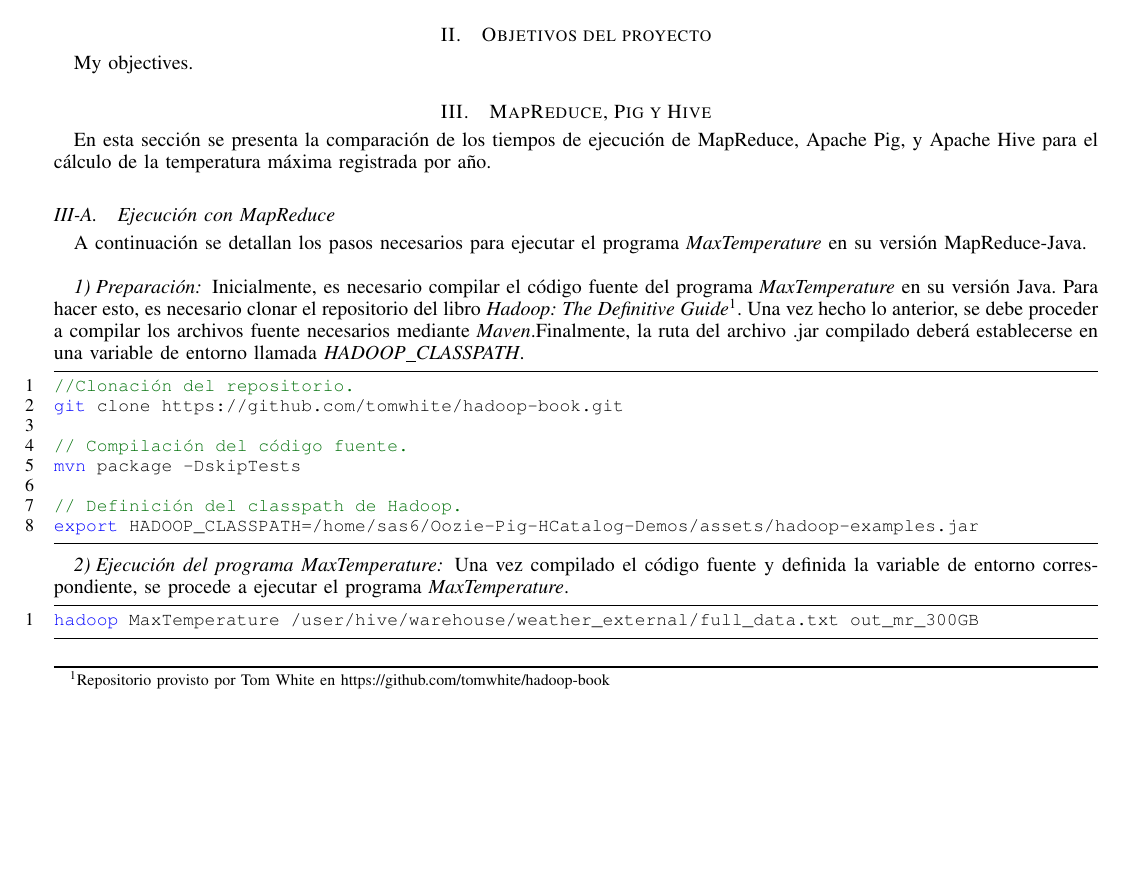
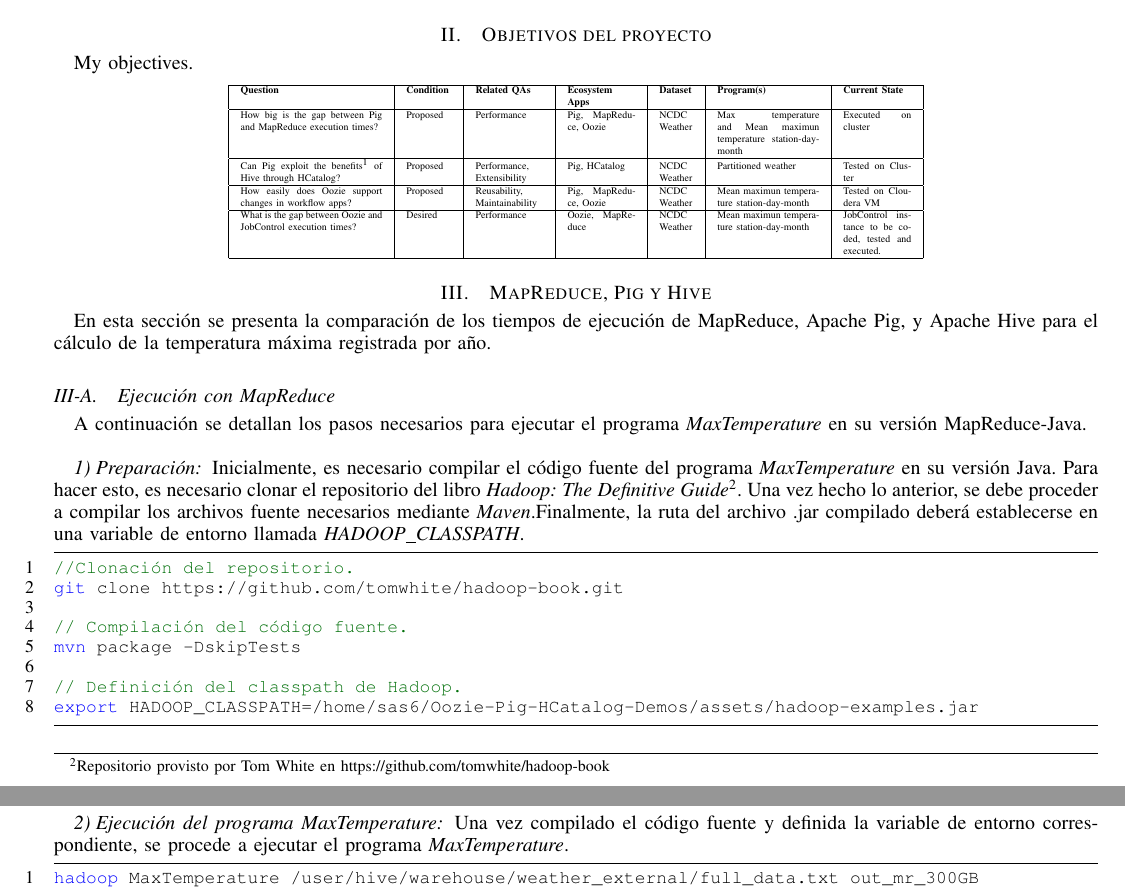
Before and after one commit to lfrivera/Oozie-Pig-HCatalog-Demos, a LaTeX paper (documents/Final Document/00-main.tex, which reads documents/Final Document/03-objectives.tex): part of page 1 of 4 before the commit and two parts of pages 1 and 2 of 5 after it, the two joined at a grey line, cut so that both start at the same text, the shorter picture padded with empty space. Compiled offline with pdfLaTeX.

Commit message:
Objectives table added in the final report.

```diff
--- a/documents/Final Document/03-objectives.tex
+++ b/documents/Final Document/03-objectives.tex
@@ -1 +1,21 @@
 My objectives.
+
+{\tiny
+\begin{center}
+    \begin{tabular}{ | p{2.5cm} | p{0.8cm} | p{1.2cm} | p{1.2cm}| p{0.6cm} | p{1.8cm} | p{1.2cm} |}
+    \hline
+    \textbf{Question} & \textbf{Condition} & \textbf{Related QAs} & \textbf{Ecosystem Apps} & \textbf{Dataset} & \textbf{Program(s)} & \textbf{Current State} \\ \hline
+
+    How big is the gap between Pig and MapReduce execution times? & Proposed & Performance & Pig, MapReduce, Oozie & NCDC Weather & Max temperature and Mean maximun temperature station-day-month  & Executed on cluster \\ \hline
+
+    Can Pig exploit the benefits\footnote{Benefits provided by partitioned or bucketed tables.} of Hive through HCatalog?  & Proposed & Performance, Extensibility  & Pig, HCatalog & NCDC Weather & Partitioned weather & Tested on Cluster \\ \hline
+
+    How easily does Oozie support changes in workflow apps? & Proposed & Reusability, Maintainability & Pig, MapReduce, Oozie & NCDC Weather & Mean maximun temperature station-day-month & Tested on Cloudera VM \\ \hline
+
+    What is the gap between Oozie and JobControl execution times? & Desired & Performance & Oozie, MapReduce & NCDC Weather & Mean maximun temperature station-day-month & JobControl instance to be coded, tested and executed. \\
+
+
+    \hline
+    \end{tabular}
+\end{center}
+}
```
Also changed, not shown: documents/Final Document/00-main.pdf.
